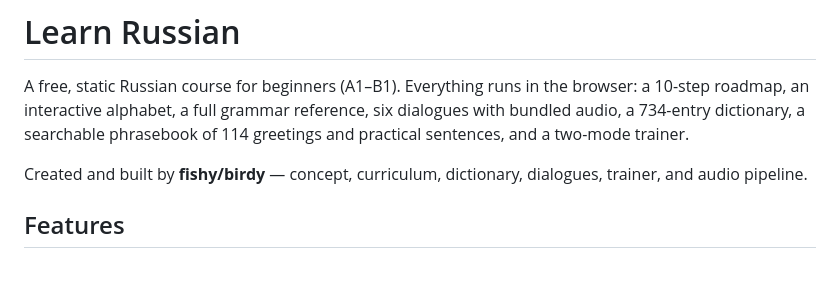
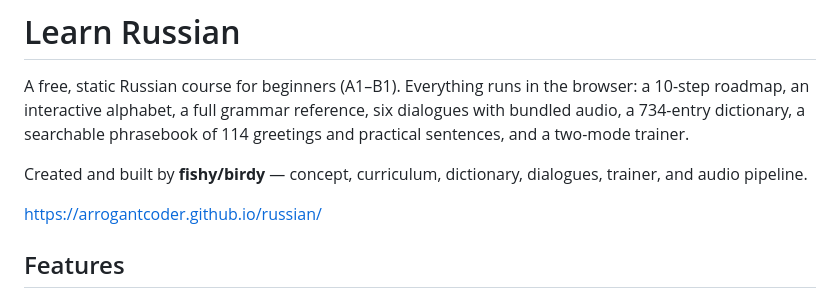
Before and after one commit to arrogantcoder/russian, a Markdown page: README.md, the part around the change. Drawn GitHub-style; blank space fills up the shorter version.

```diff
--- a/README.md
+++ b/README.md
@@ -7,6 +7,8 @@ two-mode trainer.
 
 Created and built by **fishy/birdy** — concept, curriculum, dictionary, dialogues, trainer, and
 audio pipeline.
+
+https://arrogantcoder.github.io/russian/
 
 ## Features
 
```
